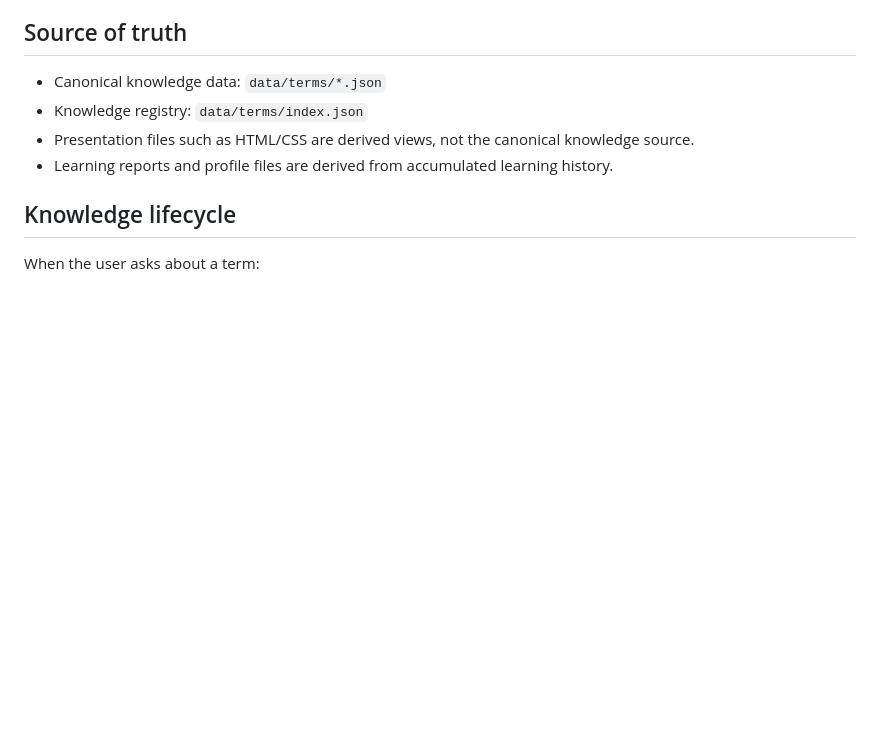
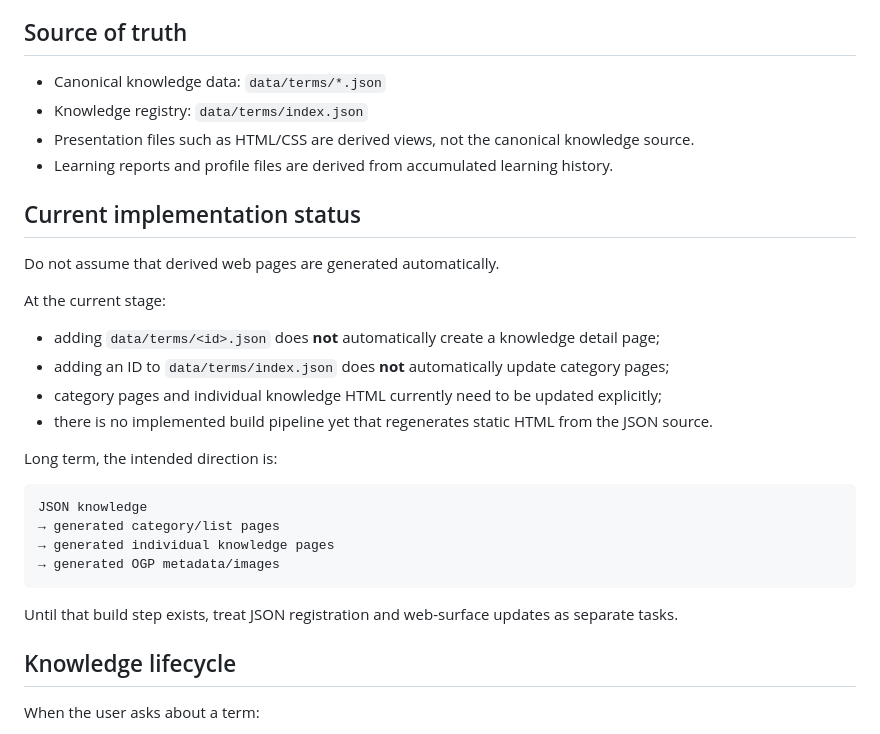
Before and after one commit to stellates/ignorance-driven-learning, a Markdown page: AGENTS.md, the part around the change. GitHub-like rendering; blank space fills up the shorter version.

Commit message:
Clarify current manual web generation status

````diff
--- a/AGENTS.md
+++ b/AGENTS.md
@@ -21,6 +21,28 @@ The core idea is human-curated, ignorance-driven learning:
 - Knowledge registry: `data/terms/index.json`
 - Presentation files such as HTML/CSS are derived views, not the canonical knowledge source.
 - Learning reports and profile files are derived from accumulated learning history.
+
+## Current implementation status
+
+Do not assume that derived web pages are generated automatically.
+
+At the current stage:
+
+- adding `data/terms/<id>.json` does **not** automatically create a knowledge detail page;
+- adding an ID to `data/terms/index.json` does **not** automatically update category pages;
+- category pages and individual knowledge HTML currently need to be updated explicitly;
+- there is no implemented build pipeline yet that regenerates static HTML from the JSON source.
+
+Long term, the intended direction is:
+
+```text
+JSON knowledge
+→ generated category/list pages
+→ generated individual knowledge pages
+→ generated OGP metadata/images
+```
+
+Until that build step exists, treat JSON registration and web-surface updates as separate tasks.
 
 ## Knowledge lifecycle
 
````
